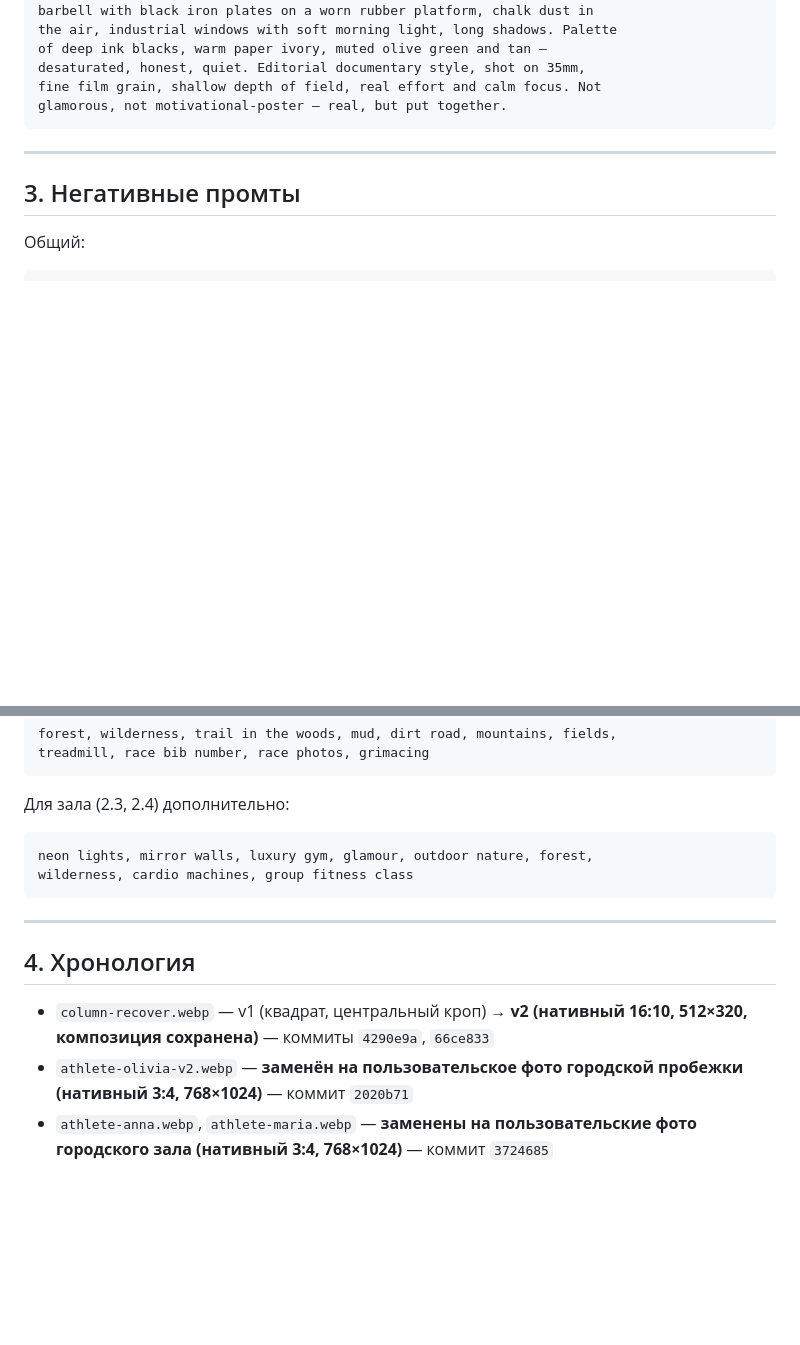
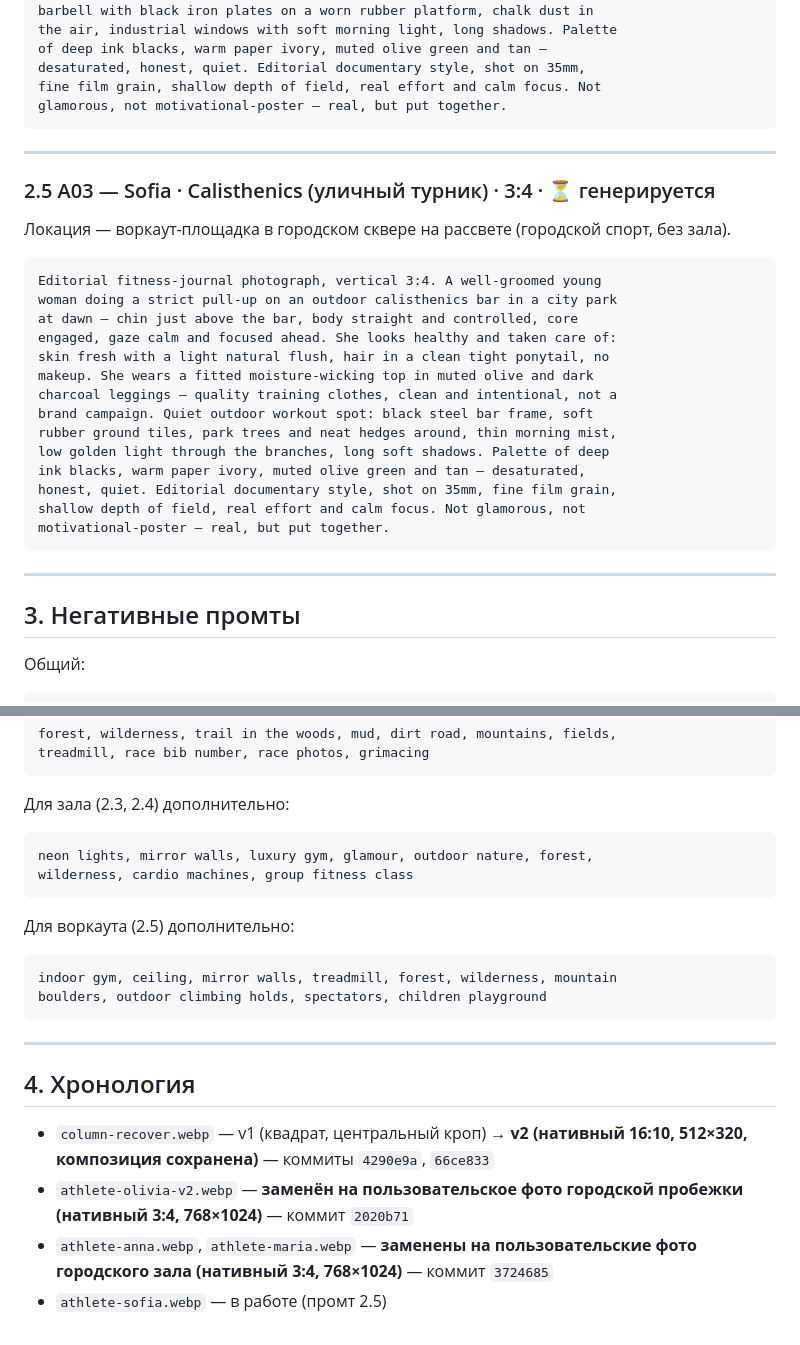
Before and after one commit to bestdeejay-design/ishotgirls, a Markdown page: IMAGE_PROMPTS.md, 2 parts joined by grey strips. Rendered like a GitHub page; blank space fills up the shorter version.

Commit message:
docs: add prompt for A03 Sofia (calisthenics, city park bar)

````diff
--- a/IMAGE_PROMPTS.md
+++ b/IMAGE_PROMPTS.md
@@ -137,6 +137,30 @@ glamorous, not motivational-poster — real, but put together.
 
 ---
 
+### 2.5 A03 — Sofia · Calisthenics (уличный турник) · 3:4 · ⏳ генерируется
+
+Локация — воркаут-площадка в городском сквере на рассвете (городской
+спорт, без зала).
+
+```
+Editorial fitness-journal photograph, vertical 3:4. A well-groomed young
+woman doing a strict pull-up on an outdoor calisthenics bar in a city park
+at dawn — chin just above the bar, body straight and controlled, core
+engaged, gaze calm and focused ahead. She looks healthy and taken care of:
+skin fresh with a light natural flush, hair in a clean tight ponytail, no
+makeup. She wears a fitted moisture-wicking top in muted olive and dark
+charcoal leggings — quality training clothes, clean and intentional, not a
+brand campaign. Quiet outdoor workout spot: black steel bar frame, soft
+rubber ground tiles, park trees and neat hedges around, thin morning mist,
+low golden light through the branches, long soft shadows. Palette of deep
+ink blacks, warm paper ivory, muted olive green and tan — desaturated,
+honest, quiet. Editorial documentary style, shot on 35mm, fine film grain,
+shallow depth of field, real effort and calm focus. Not glamorous, not
+motivational-poster — real, but put together.
+```
+
+---
+
 ## 3. Негативные промты
 
 Общий:
@@ -159,6 +183,12 @@ neon lights, mirror walls, luxury gym, glamour, outdoor nature, forest,
 wilderness, cardio machines, group fitness class
 ```
 
+Для воркаута (2.5) дополнительно:
+```
+indoor gym, ceiling, mirror walls, treadmill, forest, wilderness, mountain
+boulders, outdoor climbing holds, spectators, children playground
+```
+
 ---
 
 ## 4. Хронология
@@ -169,3 +199,4 @@ wilderness, cardio machines, group fitness class
   пробежки (нативный 3:4, 768×1024)** — коммит `2020b71`
 - `athlete-anna.webp`, `athlete-maria.webp` — **заменены на пользовательские фото
   городского зала (нативный 3:4, 768×1024)** — коммит `3724685`
+- `athlete-sofia.webp` — в работе (промт 2.5)
````
